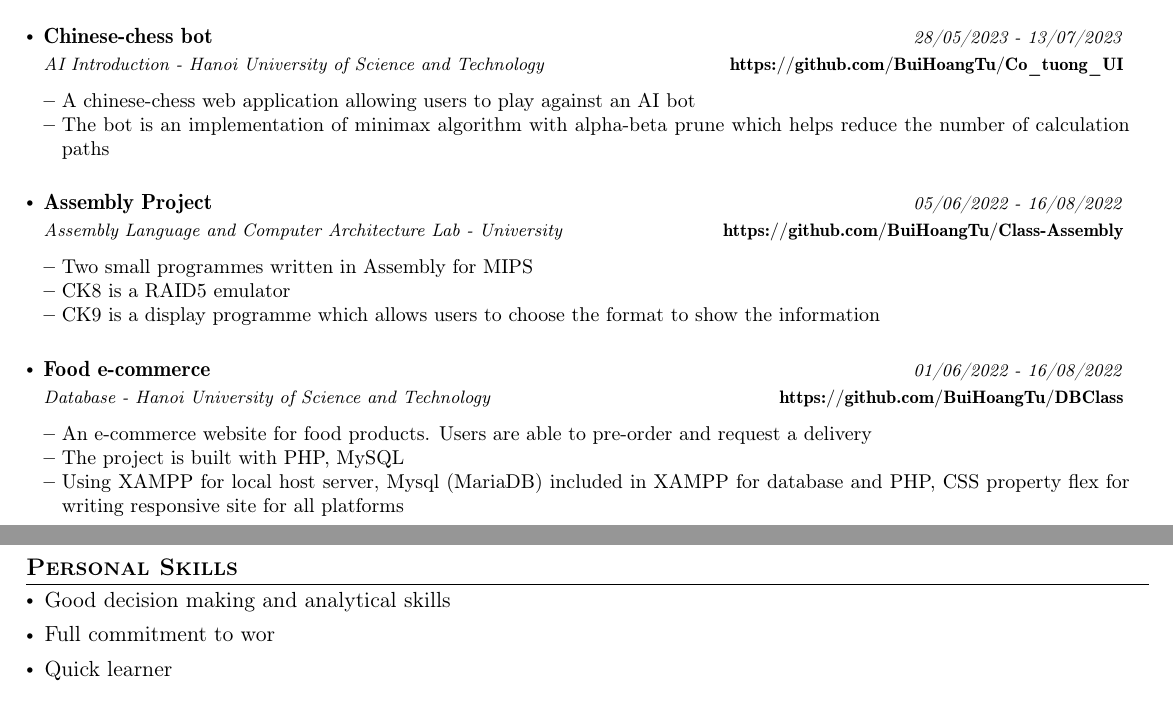
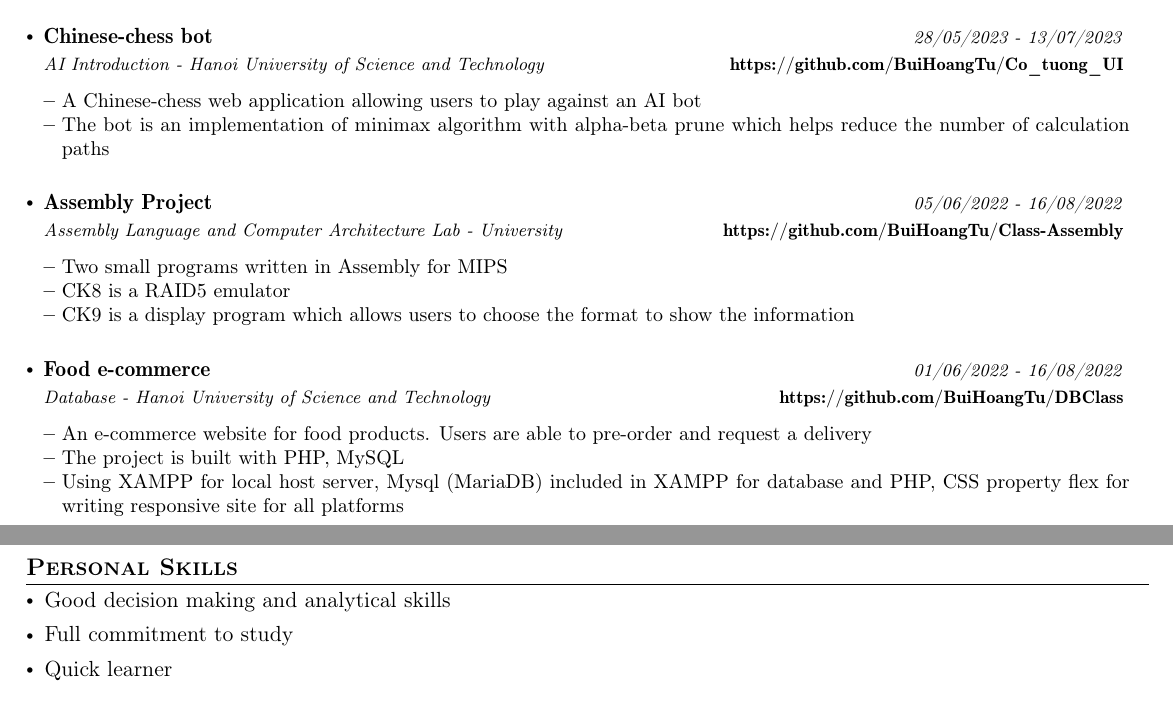
Before and after one commit to BuiHoangTu/CV---study, a LaTeX CV (cv.tex): two parts of pages 1 and 2 of 2, joined at a grey line, cut so that both start at the same text. Compiled offline with pdfLaTeX.

Commit message:
fix typo err

```diff
--- a/cv.tex
+++ b/cv.tex
@@ -242,7 +242,7 @@
     {28/05/2023 - 13/07/2023}
     {\href{https://github.com/BuiHoangTu/Co_tuong_UI}{\textbf{https://github.com/BuiHoangTu/Co\_tuong\_UI}}}
     \resumeItemListStart
-    	\item {A chinese-chess web application allowing users to play against an AI bot}
+    	\item {A Chinese-chess web application allowing users to play against an AI bot}
     	\item {The bot is an implementation of minimax algorithm with alpha-beta prune which helps reduce the number of calculation paths}
     \resumeItemListEnd
 
@@ -252,9 +252,9 @@
     {05/06/2022 - 16/08/2022}
     {\href{https://github.com/BuiHoangTu/Class-Assembly}{\textbf{https://github.com/BuiHoangTu/Class-Assembly}}}
     \resumeItemListStart
-    	\item {Two small programmes written in Assembly for MIPS}
+    	\item {Two small programs written in Assembly for MIPS}
     	\item {CK8 is a RAID5 emulator}
-    	\item {CK9 is a display programme which allows users to choose the format to show the information }
+    	\item {CK9 is a display program which allows users to choose the format to show the information }
     \resumeItemListEnd
     \resumeProject
     {Food e-commerce } %Project Name
@@ -311,7 +311,7 @@
 	\vspace{-2mm}
 
 
-	\item Full commitment to wor
+	\item Full commitment to study
 	\vspace{-2mm}
 
 
```
